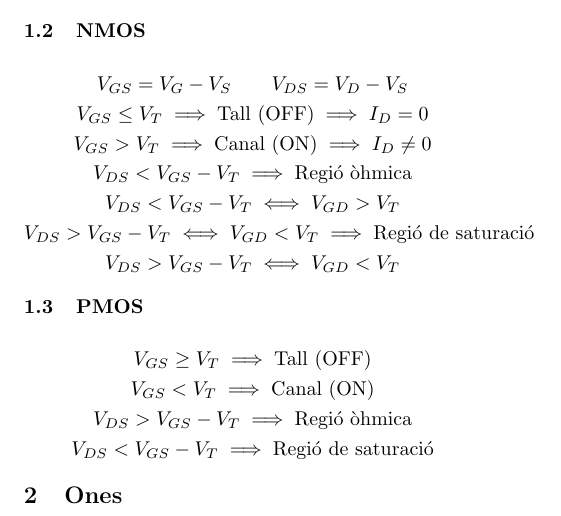
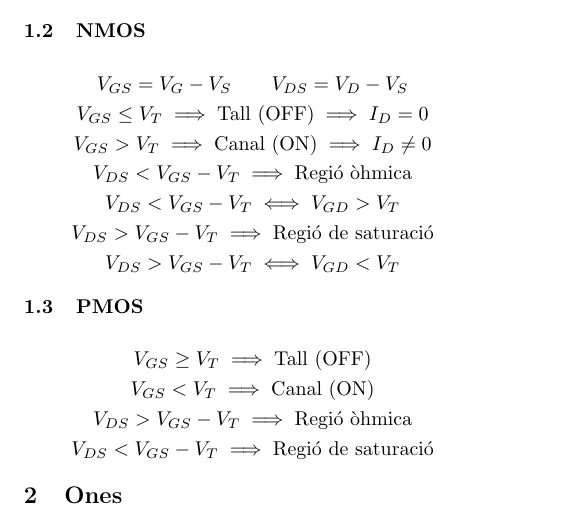
Before and after one commit to Joan-rv/f-formularis, a LaTeX document (formulari-ELEC-ONES.tex): part of the page, cut so that both start at the same text. Compiled offline with pdfLaTeX.

Commit message:
Reduir tamany d'equació

```diff
--- a/formulari-ELEC-ONES.tex
+++ b/formulari-ELEC-ONES.tex
@@ -29,7 +29,7 @@ V_{GS} \leq V_T \implies \text{Tall (OFF)} \implies I_D = 0 \\
 V_{GS} > V_T \implies \text{Canal (ON)} \implies I_D \neq 0  \\
 V_{DS} < V_{GS} - V_T \implies \text{Regió òhmica} \\
 V_{DS} < V_{GS} - V_T \iff V_{GD} > V_T \\
-V_{DS} > V_{GS} - V_T \iff V_{GD} < V_T \implies \text{Regió de saturació} \\
+V_{DS} > V_{GS} - V_T \implies \text{Regió de saturació} \\
 V_{DS} > V_{GS} - V_T \iff V_{GD} < V_T
 \end{gather*}
 \subsection{PMOS}
```
